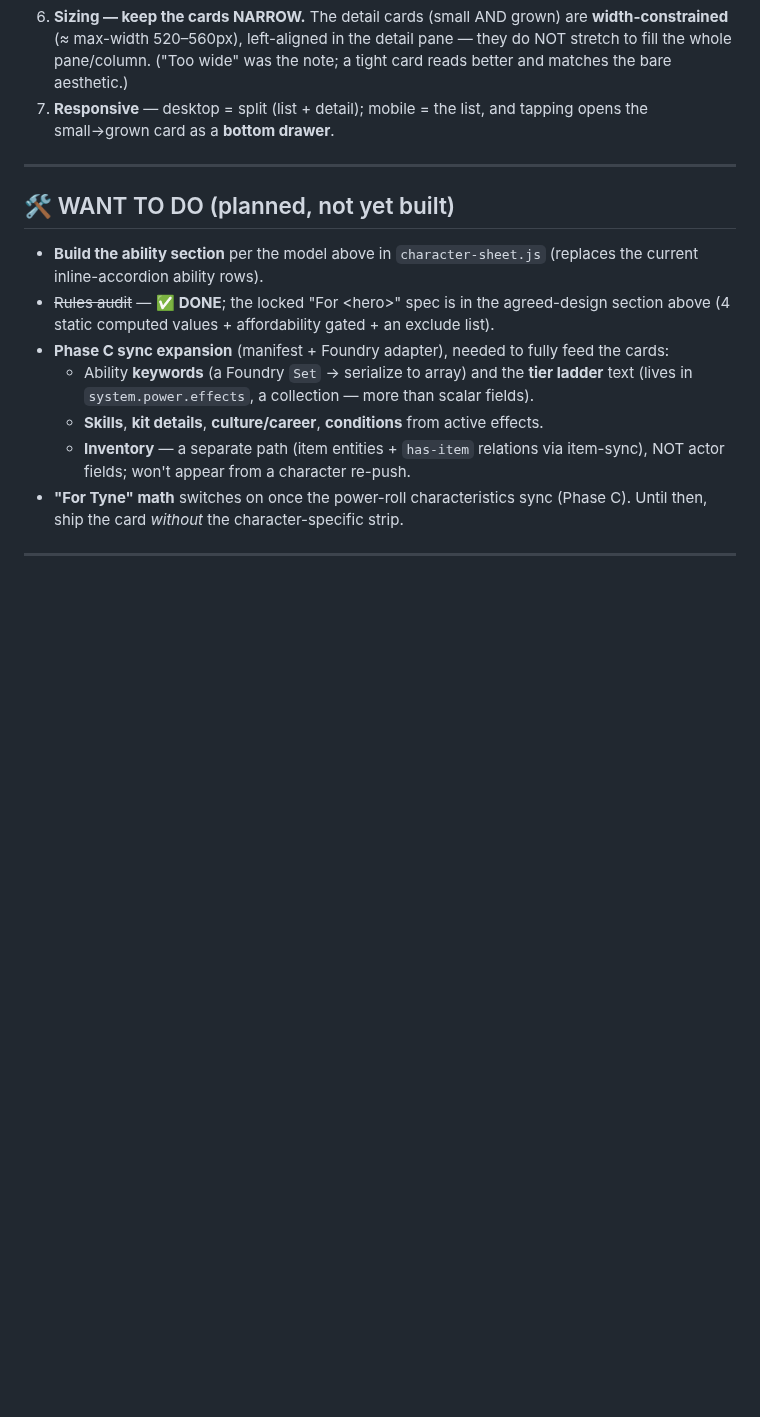
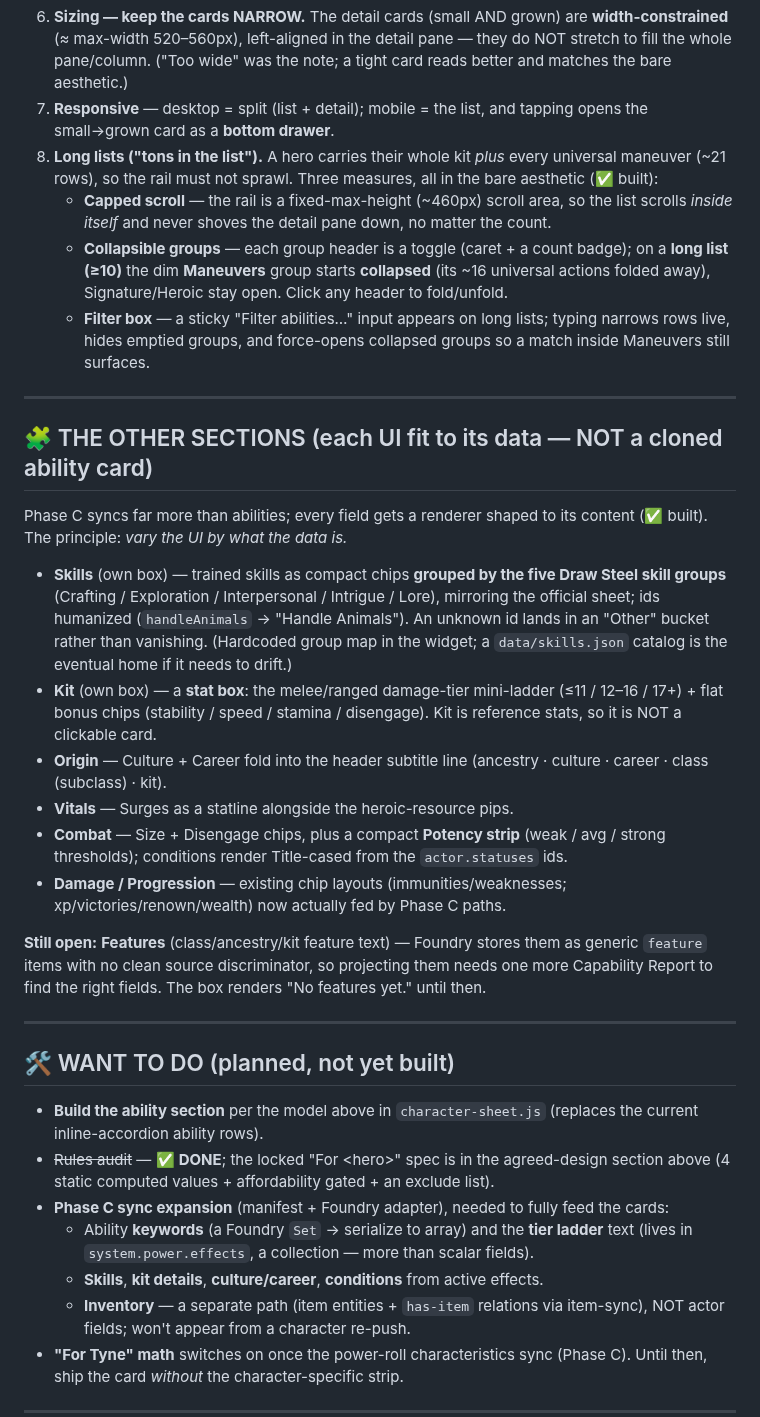
Before and after one commit to keyxmakerx/Chronicle-Draw-Steel, a Markdown page: docs/CHARACTER-SHEET-DESIGN.md, the part around one of its changes. GitHub-like rendering; blank space fills up the shorter version.

```diff
--- a/docs/CHARACTER-SHEET-DESIGN.md
+++ b/docs/CHARACTER-SHEET-DESIGN.md
@@ -93,6 +106,47 @@ after extensive mock iteration — do NOT redesign; see scratch mocks `ledger-ba
    reads better and matches the bare aesthetic.)
 7. **Responsive** — desktop = split (list + detail); mobile = the list, and tapping
    opens the small→grown card as a **bottom drawer**.
+8. **Long lists ("tons in the list").** A hero carries their whole kit *plus* every
+   universal maneuver (~21 rows), so the rail must not sprawl. Three measures, all in
+   the bare aesthetic (✅ built):
+   - **Capped scroll** — the rail is a fixed-max-height (~460px) scroll area, so the
+     list scrolls *inside itself* and never shoves the detail pane down, no matter the
+     count.
+   - **Collapsible groups** — each group header is a toggle (caret + a count badge);
+     on a **long list (≥10)** the dim **Maneuvers** group starts **collapsed** (its ~16
+     universal actions folded away), Signature/Heroic stay open. Click any header to
+     fold/unfold.
+   - **Filter box** — a sticky "Filter abilities…" input appears on long lists; typing
+     narrows rows live, hides emptied groups, and force-opens collapsed groups so a
+     match inside Maneuvers still surfaces.
+
+---
+
+## 🧩 THE OTHER SECTIONS (each UI fit to its data — NOT a cloned ability card)
+
+Phase C syncs far more than abilities; every field gets a renderer shaped to its
+content (✅ built). The principle: *vary the UI by what the data is.*
+
+- **Skills** (own box) — trained skills as compact chips **grouped by the five Draw
+  Steel skill groups** (Crafting / Exploration / Interpersonal / Intrigue / Lore),
+  mirroring the official sheet; ids humanized (`handleAnimals` → "Handle Animals"). An
+  unknown id lands in an "Other" bucket rather than vanishing. (Hardcoded group map in
+  the widget; a `data/skills.json` catalog is the eventual home if it needs to drift.)
+- **Kit** (own box) — a **stat box**: the melee/ranged damage-tier mini-ladder
+  (≤11 / 12–16 / 17+) + flat bonus chips (stability / speed / stamina / disengage). Kit
+  is reference stats, so it is NOT a clickable card.
+- **Origin** — Culture + Career fold into the header subtitle line
+  (ancestry · culture · career · class (subclass) · kit).
+- **Vitals** — Surges as a statline alongside the heroic-resource pips.
+- **Combat** — Size + Disengage chips, plus a compact **Potency strip** (weak / avg /
+  strong thresholds); conditions render Title-cased from the `actor.statuses` ids.
+- **Damage / Progression** — existing chip layouts (immunities/weaknesses;
+  xp/victories/renown/wealth) now actually fed by Phase C paths.
+
+**Still open:** **Features** (class/ancestry/kit feature text) — Foundry stores them as
+generic `feature` items with no clean source discriminator, so projecting them needs one
+more Capability Report to find the right fields. The box renders "No features yet." until
+then.
 
 ---
 
```
Also changed, not shown: other parts of docs/CHARACTER-SHEET-DESIGN.md (+13 -0 lines), docs/images/ability-card-expanded.png (added), docs/images/ability-rail-long-list.png (added), docs/images/character-sheet-full.png (added), 1 other file.
